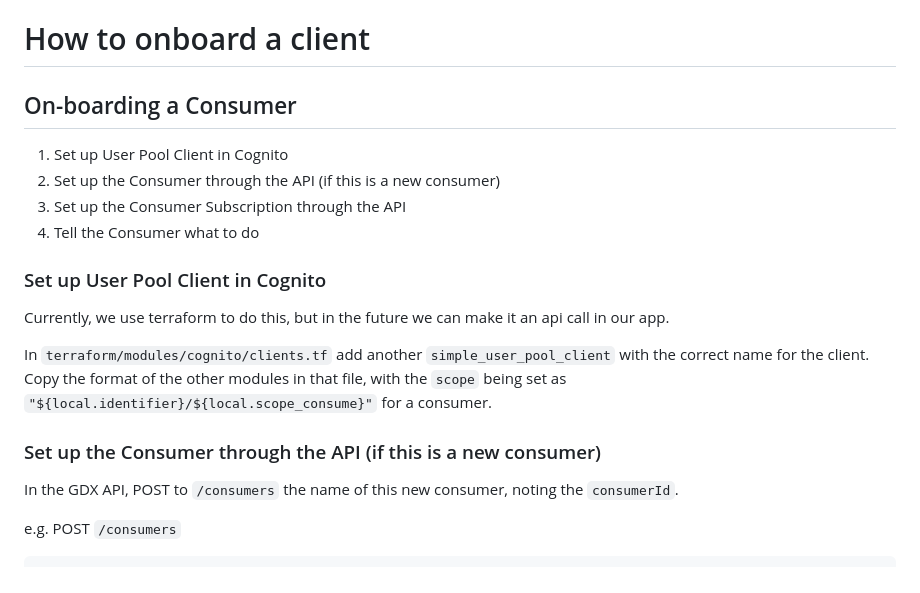
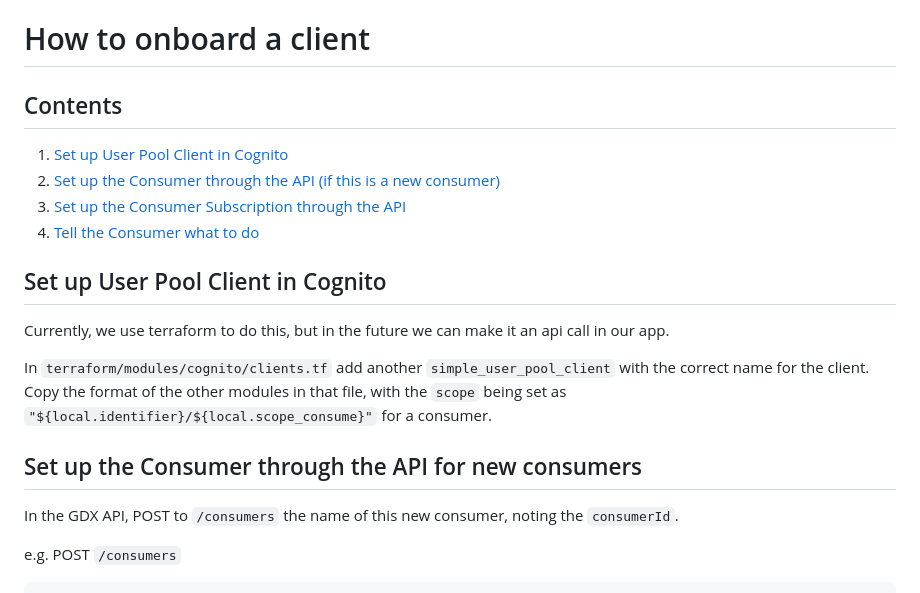
Before and after one commit to govuk-one-login/life-events-platform, a Markdown page: doc/how-to-onboard-a-client.md, the part around one of its changes. Rendered like a GitHub page.

```diff
--- a/doc/onboarding.md
+++ b/doc/how-to-onboard-a-client.md
@@ -1,13 +1,13 @@
 # How to onboard a client
 
-## On-boarding a Consumer
+## Contents
 
-1. Set up User Pool Client in Cognito
-2. Set up the Consumer through the API (if this is a new consumer)
-3. Set up the Consumer Subscription through the API
-4. Tell the Consumer what to do
+1. [Set up User Pool Client in Cognito](#set-up-user-pool-client-in-cognito)
+2. [Set up the Consumer through the API (if this is a new consumer)](#set-up-the-consumer-through-the-api-for-new-consumers)
+3. [Set up the Consumer Subscription through the API](#set-up-the-consumer-subscription-through-the-api)
+4. [Tell the Consumer what to do](#tell-the-consumer-what-to-do)
 
-### Set up User Pool Client in Cognito
+## Set up User Pool Client in Cognito
 
 Currently, we use terraform to do this, but in the future we can make it an api call in our app.
 
@@ -15,7 +15,7 @@ In `terraform/modules/cognito/clients.tf` add another `simple_user_pool_client`
 Copy the format of the other modules in that file, with the `scope` being set as
 `"${local.identifier}/${local.scope_consume}"` for a consumer.
 
-### Set up the Consumer through the API (if this is a new consumer)
+## Set up the Consumer through the API for new consumers
 
 In the GDX API, POST to `/consumers` the name of this new consumer, noting the `consumerId`.
 
```
Also changed, not shown: other parts of doc/how-to-onboard-a-client.md (+2 -2 lines), doc/acquiring-data-from-the-service.md (added, +139 -0 lines).
